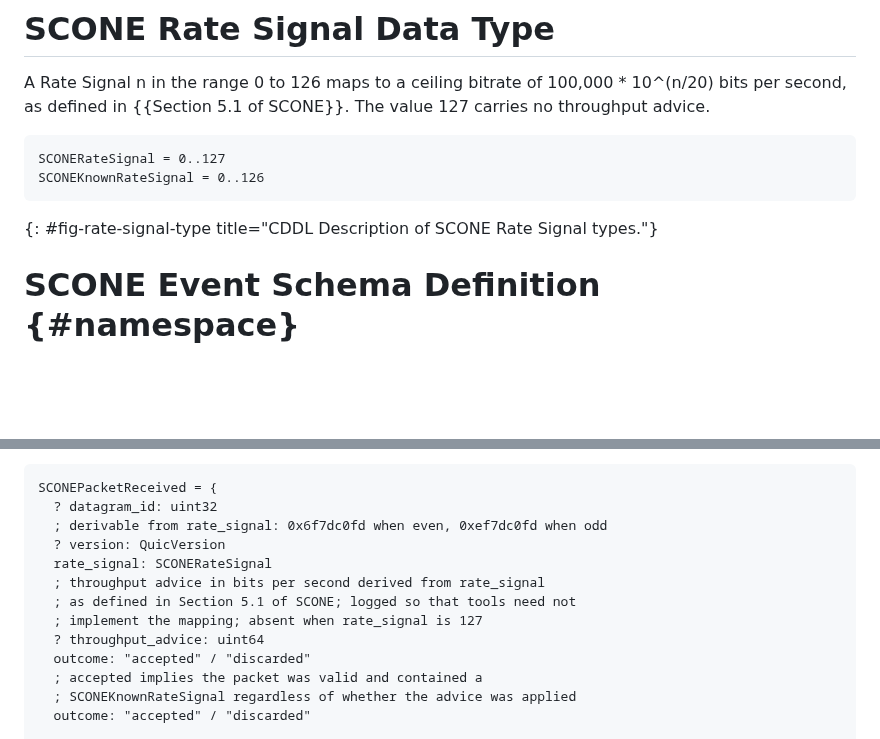
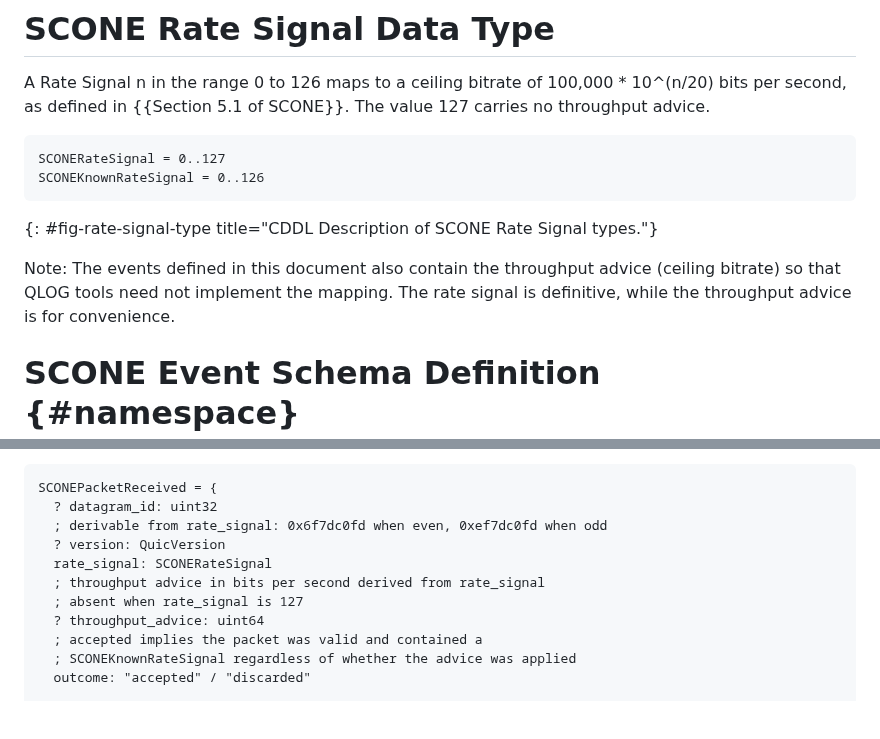
Before and after one commit to RaghavKej/scone-qlog, a Markdown page: draft-kejriwal-scone-scone-qlog.md, 2 parts joined by grey strips. Drawn GitHub-style; blank space fills up the shorter version.

Commit message:
Update SCONE event schema with throughput advice note
Removed a duplicate outcome from a merge conflict and changed the throughput advice mapping comment to a note in the section about rate signals.

```diff
--- a/draft-kejriwal-scone-scone-qlog.md
+++ b/draft-kejriwal-scone-scone-qlog.md
@@ -108,6 +108,8 @@ SCONEKnownRateSignal = 0..126
 ~~~
 {: #fig-rate-signal-type title="CDDL Description of SCONE Rate Signal types."}
 
+Note: The events defined in this document also contain the throughput advice (ceiling bitrate) so that QLOG tools need not implement the mapping. The rate signal is definitive, while the throughput advice is for convenience.
+
 # SCONE Event Schema Definition {#namespace}
 
 This document describes how the SCONE protocol can be expressed in qlog using the event schema. Per the requirements in {{Section 8 of QLOG-SCHEMA}}, this document registers the `scone` namespace. The event schema URI is `urn:ietf:params:qlog:events:scone`.
@@ -171,10 +173,8 @@ SCONEPacketReceived = {
   ? version: QuicVersion
   rate_signal: SCONERateSignal
   ; throughput advice in bits per second derived from rate_signal
-  ; as defined in Section 5.1 of SCONE; logged so that tools need not
-  ; implement the mapping; absent when rate_signal is 127
+  ; absent when rate_signal is 127
   ? throughput_advice: uint64
-  outcome: "accepted" / "discarded"
   ; accepted implies the packet was valid and contained a
   ; SCONEKnownRateSignal regardless of whether the advice was applied
   outcome: "accepted" / "discarded"
```
